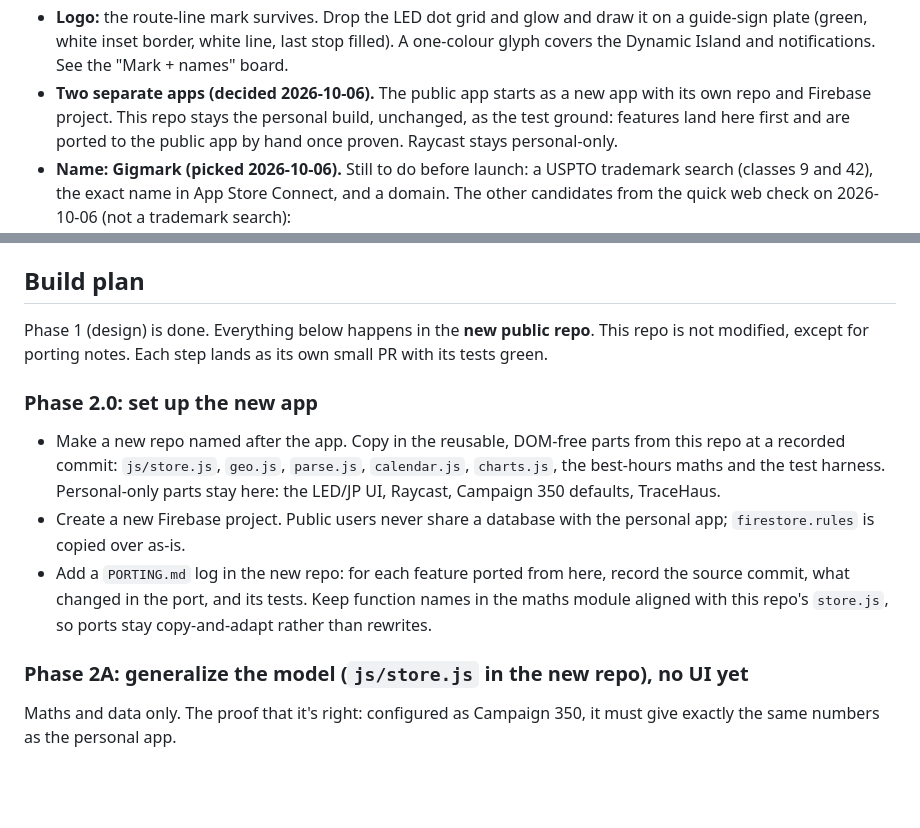
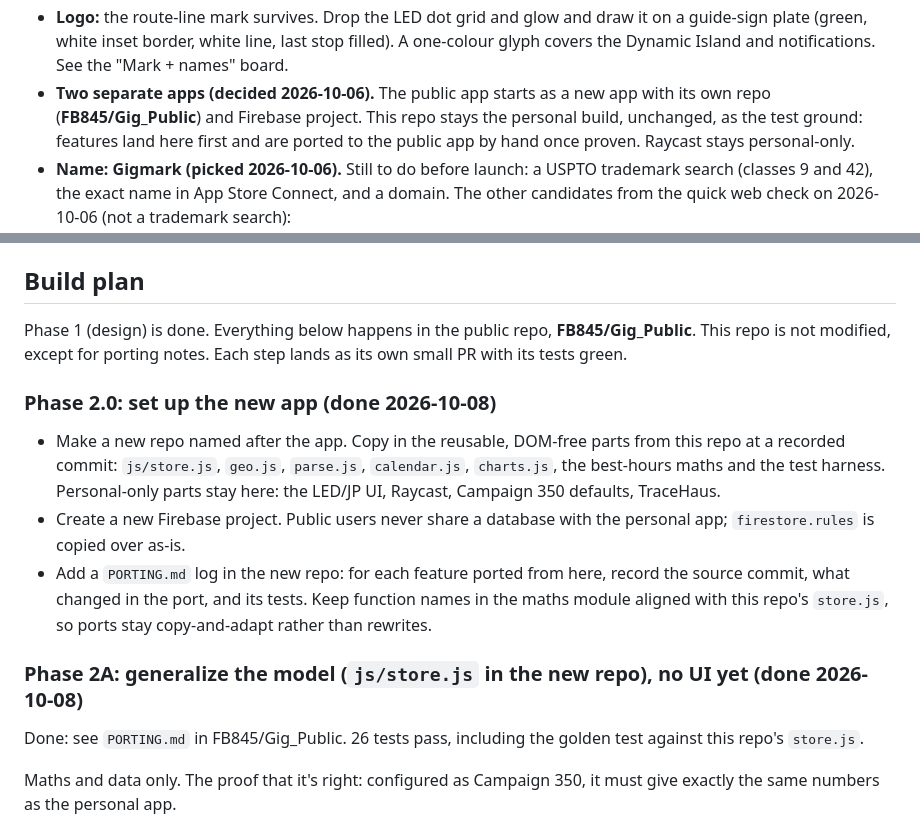
Before and after one commit to FB845/Gig, a Markdown page: docs/public-app-brief.md, 2 parts joined by grey strips. Rendered like a GitHub page; blank space fills up the shorter version.

Commit message:
Brief: public app lives in FB845/Gig_Public; Phases 2.0 and 2A done
Co-Authored-By: Claude Opus 5.5 <noreply@anthropic.com>
Claude-Session: https://claude.ai/code/session_01JMVd9ZKQCYUa4ej2XnwEBM

```diff
--- a/docs/public-app-brief.md
+++ b/docs/public-app-brief.md
@@ -36,7 +36,7 @@ app for **American delivery and rideshare drivers**.
   stop filled). A one-colour glyph covers the Dynamic Island and notifications.
   See the "Mark + names" board.
 - **Two separate apps (decided 2026-10-06).** The public app starts as a new
-  app with its own repo and Firebase project. This repo stays the personal
+  app with its own repo (**FB845/Gig_Public**) and Firebase project. This repo stays the personal
   build, unchanged, as the test ground: features land here first and are
   ported to the public app by hand once proven. Raycast stays personal-only.
 - **Name: Gigmark (picked 2026-10-06).** Still to do before launch: a USPTO
@@ -103,11 +103,12 @@ app for **American delivery and rideshare drivers**.
 
 ## Build plan
 
-Phase 1 (design) is done. Everything below happens in the **new public repo**.
+Phase 1 (design) is done. Everything below happens in the public repo,
+**FB845/Gig_Public**.
 This repo is not modified, except for porting notes. Each step lands as its own
 small PR with its tests green.
 
-### Phase 2.0: set up the new app
+### Phase 2.0: set up the new app (done 2026-10-08)
 
 - Make a new repo named after the app. Copy in the reusable, DOM-free parts
   from this repo at a recorded commit: `js/store.js`, `geo.js`, `parse.js`,
@@ -121,7 +122,10 @@ small PR with its tests green.
   function names in the maths module aligned with this repo's `store.js`, so
   ports stay copy-and-adapt rather than rewrites.
 
-### Phase 2A: generalize the model (`js/store.js` in the new repo), no UI yet
+### Phase 2A: generalize the model (`js/store.js` in the new repo), no UI yet (done 2026-10-08)
+
+Done: see `PORTING.md` in FB845/Gig_Public. 26 tests pass, including the
+golden test against this repo's `store.js`.
 
 Maths and data only. The proof that it's right: configured as Campaign 350, it
 must give exactly the same numbers as the personal app.
```
